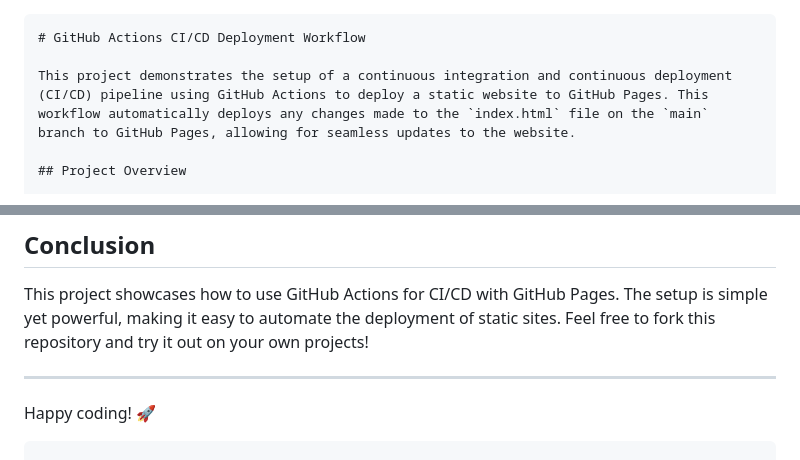
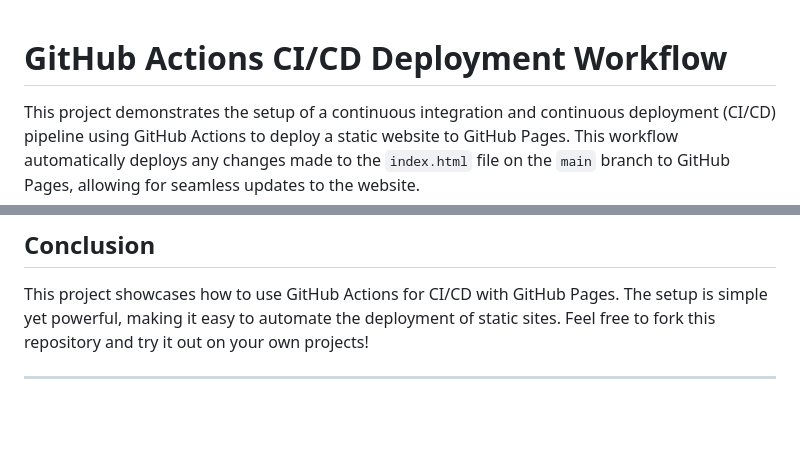
Before and after one commit to ank404/gh-deployment-workflow, a Markdown page: README.md, 2 parts joined by grey strips. Drawn GitHub-style; blank space fills up the shorter version.

````diff
--- a/README.md
+++ b/README.md
@@ -1,4 +1,3 @@
-```markdown
 # GitHub Actions CI/CD Deployment Workflow
 
 This project demonstrates the setup of a continuous integration and continuous deployment (CI/CD) pipeline using GitHub Actions to deploy a static website to GitHub Pages. This workflow automatically deploys any changes made to the `index.html` file on the `main` branch to GitHub Pages, allowing for seamless updates to the website.
@@ -111,6 +110,3 @@ jobs:
 This project showcases how to use GitHub Actions for CI/CD with GitHub Pages. The setup is simple yet powerful, making it easy to automate the deployment of static sites. Feel free to fork this repository and try it out on your own projects!
 
 ---
-
-Happy coding! 🚀
-```
````
